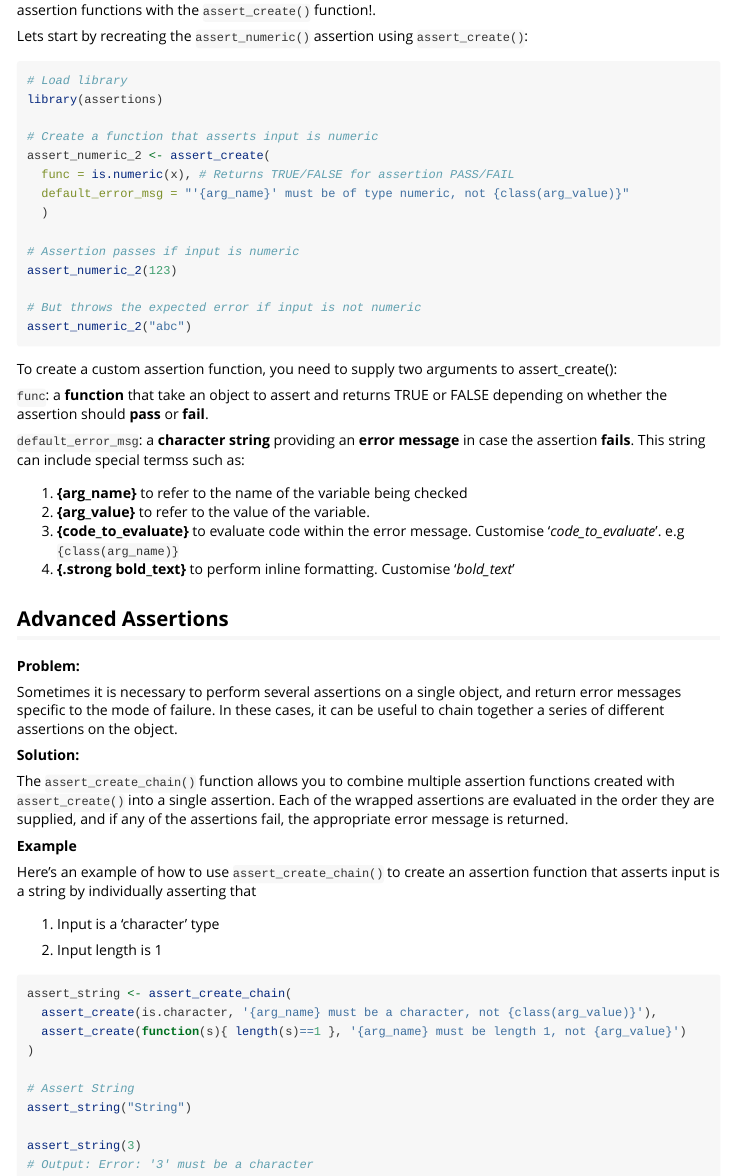
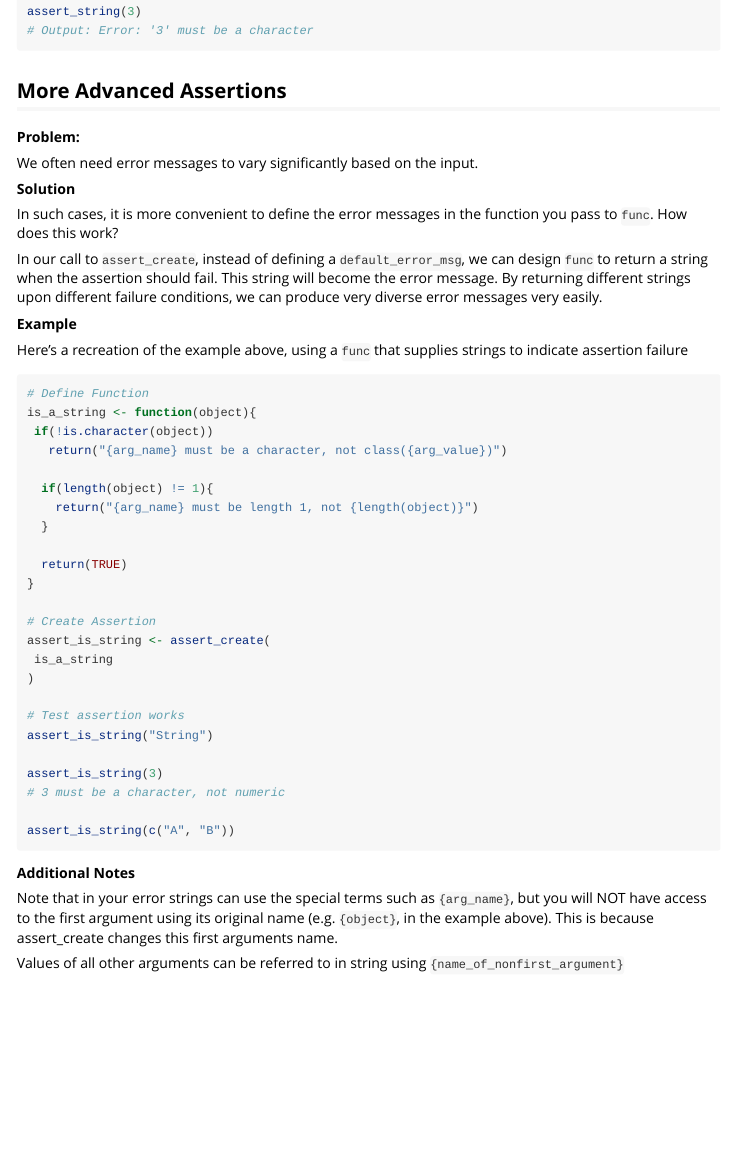
Before and after one commit to selkamand/assertions, an R Markdown document (vignettes/create_custom_assertions.Rmd): the page in a window 1100 px wide, from 160 px down before the commit and from 1280 px down after it. Rendered offline with R 4.5, knitr and Pandoc, with nearby package versions.

Commit message:
added ability to supply functions that return strings describing error messages

````diff
--- a/vignettes/create_custom_assertions.Rmd
+++ b/vignettes/create_custom_assertions.Rmd
@@ -16,7 +16,7 @@ knitr::opts_chunk$set(
 
 ## Getting Started
 
-Do you have a custom assertion that you want to use repeatedly in your code? Then create your own assertion functions with the `assert_create()` function!.
+Do you have a custom assertion that you want to use repeatedly in your code? Then create your own assertion functions with the `assert_create()` function!
 
 Lets start by recreating the `assert_numeric()` assertion using `assert_create()`:
 
@@ -79,3 +79,54 @@ assert_string("String")
 assert_string(3)
 # Output: Error: '3' must be a character
 ```
+
+
+## More Advanced Assertions
+
+**Problem:**
+
+We often need error messages to vary significantly based on the input.
+
+**Solution**
+
+In such cases, it is more convenient to define the error messages in the function you pass to `func`.
+How does this work?
+
+In our call to `assert_create`, instead of defining a `default_error_msg`, we can design `func` to return a string when the assertion should fail. This string will become the error message. By returning different strings upon different failure conditions, we can produce very diverse error messages very easily.
+
+**Example**
+
+Here's a recreation of the example above, using a `func` that supplies strings to indicate assertion failure
+
+```{r, eval=FALSE}
+# Define Function
+is_a_string <- function(object){
+ if(!is.character(object))
+   return("{arg_name} must be a character, not class({arg_value})")
+
+  if(length(object) != 1){
+    return("{arg_name} must be length 1, not {length(object)}")
+  }
+
+  return(TRUE)
+}
+
+# Create Assertion
+assert_is_string <- assert_create(
+ is_a_string
+)
+
+# Test assertion works
+assert_is_string("String")
+
+assert_is_string(3)
+# 3 must be a character, not numeric
+
+assert_is_string(c("A", "B"))
+```
+
+**Additional Notes**
+
+Note that in your error strings can use the special terms such as `{arg_name}`, but you will NOT have access to the first argument using its original name (e.g. `{object}`, in the example above). This is because assert_create changes this first arguments name.
+
+Values of all other arguments can be referred to in string using `{name_of_nonfirst_argument}`
````
Also changed, not shown: R/assert_create.R (+20 -8 lines), 3 other files.
